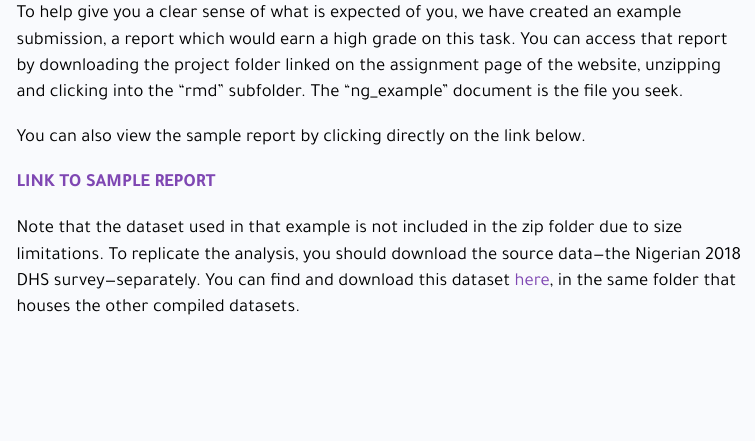
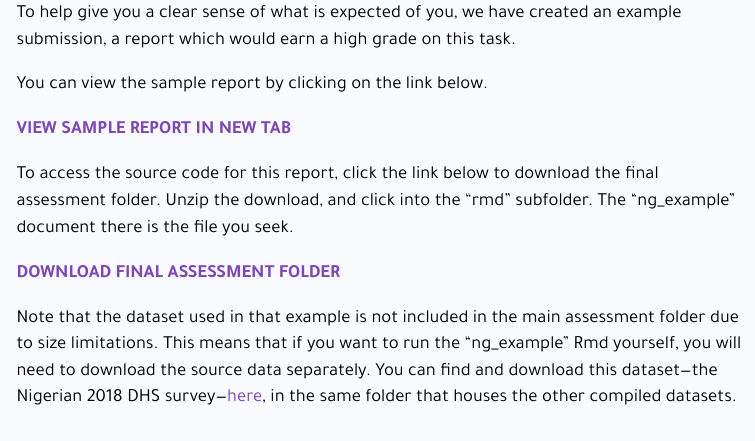
Before and after one commit to the-graph-courses/rbp_cohort_0_final_assessment, an R Markdown document (rmd/instructions.Rmd): the page in a window 1100 px wide, from 1390 px down. The pictures show the output file rmd/instructions.html that the author committed with the source, opened offline; menus at the side of the page are left out.

Commit message:
simplify linking

```diff
--- a/rmd/instructions.Rmd
+++ b/rmd/instructions.Rmd
@@ -47,14 +47,17 @@ Just-in-time learning will require you to be proactive in seeking out resources
 
 # **Step 1: Look through an example report**
 
-To help give you a clear sense of what is expected of you, we have created an example submission, a report which would earn a high grade on this task. You can access that report by downloading the project folder linked on the assignment page of the website, unzipping and clicking into the "rmd" subfolder. The "ng_example" document is the file you seek.
+To help give you a clear sense of what is expected of you, we have created an example submission, a report which would earn a high grade on this task.
 
-You can also view the sample report by clicking directly on the link below.
+You can view the sample report by clicking on the link below.
 
-[**LINK TO SAMPLE REPORT**](https://the-graph-courses.github.io/rbp_cohort_0_final_assessment/rmd/ng_example.html)
+[**VIEW SAMPLE REPORT IN NEW TAB**](https://the-graph-courses.github.io/rbp_cohort_0_final_assessment/rmd/ng_example.html){target="_blank"}
 
-Note that the dataset used in that example is not included in the zip folder due to size limitations. To replicate the analysis, you should download the source data---the Nigerian 2018 DHS survey---separately. You can find and download this dataset [here](https://drive.google.com/drive/u/0/folders/1J0gw4qpfbB8bYFbXx8QcsQEWgJSVwp_P){target="_blank"}, in the same folder that houses the other compiled datasets.
+To access the source code for this report, click the link below to download the final assessment folder. Unzip the download, and click into the "rmd" subfolder. The "ng_example" document there is the file you seek.
 
+[**DOWNLOAD FINAL ASSESSMENT FOLDER**](https://minhaskamal.github.io/DownGit/#/home?url=https://github.com/the-graph-courses/rbp_cohort_0_final_assessment){target="_blank"}
+
+Note that the dataset used in that example is not included in the main assessment folder due to size limitations. This means that if you want to run the "ng_example" Rmd yourself, you will need to download the source data separately. You can find and download this dataset---the Nigerian 2018 DHS survey---[here](https://drive.google.com/drive/u/0/folders/1J0gw4qpfbB8bYFbXx8QcsQEWgJSVwp_P){target="_blank"}, in the same folder that houses the other compiled datasets.
 
 # **Step 2: Read the rubric**
 
```
Also changed, not shown: rmd/instructions.html.
